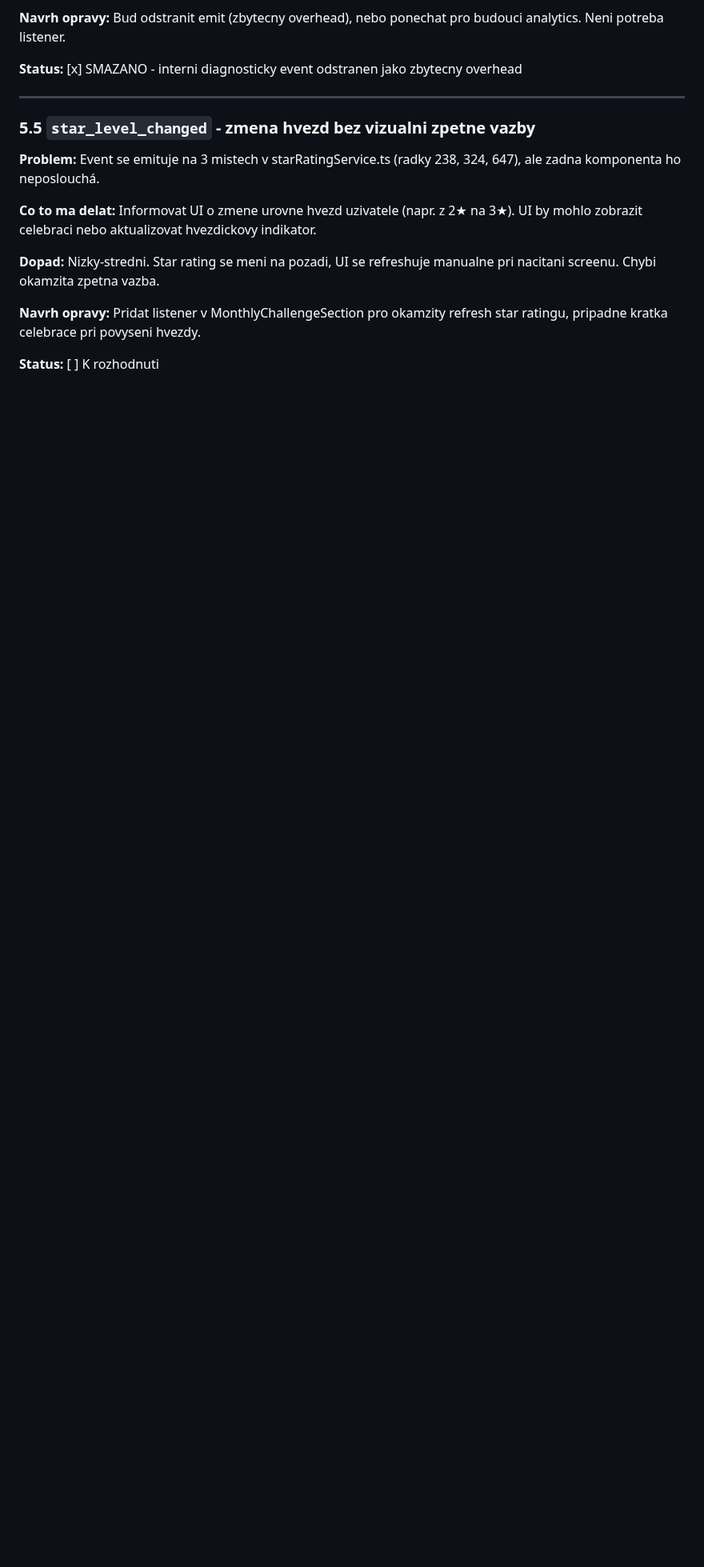
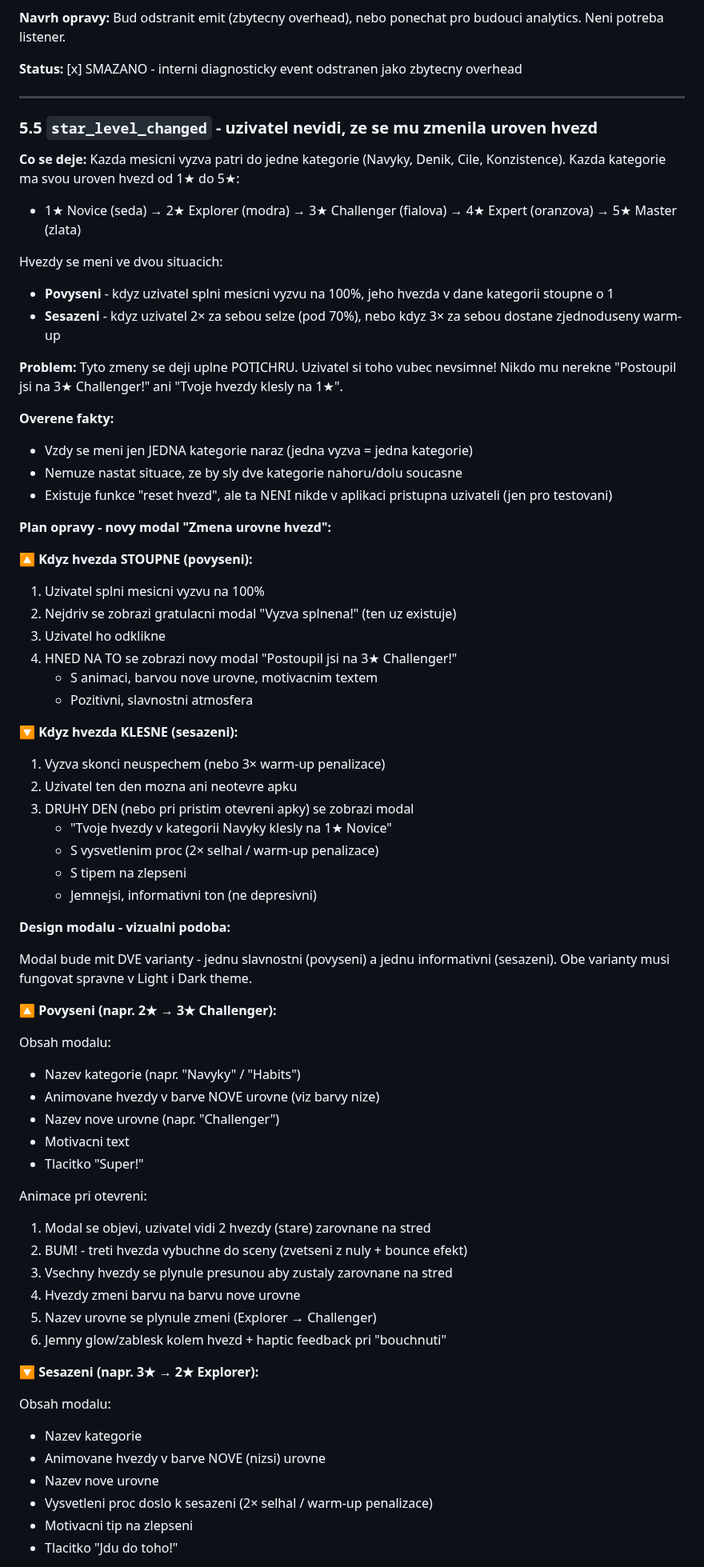
Before and after one commit to TQyronStudio/SelfRiseV2, a Markdown page: audit-fix-plan.md, the part around one of its changes. Shown at 80% size. Drawn GitHub-style; blank space fills up the shorter version.

Commit message:
docs: Add StarLevelChangeModal design plan to audit-fix-plan (5.5)
Co-Authored-By: Claude Opus 4.6 <noreply@anthropic.com>

```diff
--- a/audit-fix-plan.md
+++ b/audit-fix-plan.md
@@ -370,14 +370,72 @@ Behem proverovani bodu 3.4 bylo identifikovano 7 eventu, ktere se emituji do pra
 
 ---
 
-### 5.5 `star_level_changed` - zmena hvezd bez vizualni zpetne vazby
+### 5.5 `star_level_changed` - uzivatel nevidi, ze se mu zmenila uroven hvezd
 
-**Problem:** Event se emituje na 3 mistech v starRatingService.ts (radky 238, 324, 647), ale zadna komponenta ho neposlouchá.
+**Co se deje:**
+Kazda mesicni vyzva patri do jedne kategorie (Navyky, Denik, Cile, Konzistence). Kazda kategorie ma svou uroven hvezd od 1★ do 5★:
+- 1★ Novice (seda) → 2★ Explorer (modra) → 3★ Challenger (fialova) → 4★ Expert (oranzova) → 5★ Master (zlata)
 
-**Co to ma delat:** Informovat UI o zmene urovne hvezd uzivatele (napr. z 2★ na 3★). UI by mohlo zobrazit celebraci nebo aktualizovat hvezdickovy indikator.
+Hvezdy se meni ve dvou situacich:
+- **Povyseni** - kdyz uzivatel splni mesicni vyzvu na 100%, jeho hvezda v dane kategorii stoupne o 1
+- **Sesazeni** - kdyz uzivatel 2× za sebou selze (pod 70%), nebo kdyz 3× za sebou dostane zjednoduseny warm-up
 
-**Dopad:** Nizky-stredni. Star rating se meni na pozadi, UI se refreshuje manualne pri nacitani screenu. Chybi okamzita zpetna vazba.
+**Problem:**
+Tyto zmeny se deji uplne POTICHRU. Uzivatel si toho vubec nevsimne! Nikdo mu nerekne "Postoupil jsi na 3★ Challenger!" ani "Tvoje hvezdy klesly na 1★".
 
-**Navrh opravy:** Pridat listener v MonthlyChallengeSection pro okamzity refresh star ratingu, pripadne kratka celebrace pri povyseni hvezdy.
+**Overene fakty:**
+- Vzdy se meni jen JEDNA kategorie naraz (jedna vyzva = jedna kategorie)
+- Nemuze nastat situace, ze by sly dve kategorie nahoru/dolu soucasne
+- Existuje funkce "reset hvezd", ale ta NENI nikde v aplikaci pristupna uzivateli (jen pro testovani)
 
-**Status:** [ ] K rozhodnuti
+**Plan opravy - novy modal "Zmena urovne hvezd":**
+
+🔼 **Kdyz hvezda STOUPNE (povyseni):**
+1. Uzivatel splni mesicni vyzvu na 100%
+2. Nejdriv se zobrazi gratulacni modal "Vyzva splnena!" (ten uz existuje)
+3. Uzivatel ho odklikne
+4. HNED NA TO se zobrazi novy modal "Postoupil jsi na 3★ Challenger!"
+   - S animaci, barvou nove urovne, motivacnim textem
+   - Pozitivni, slavnostni atmosfera
+
+🔽 **Kdyz hvezda KLESNE (sesazeni):**
+1. Vyzva skonci neuspechem (nebo 3× warm-up penalizace)
+2. Uzivatel ten den mozna ani neotevre apku
+3. DRUHY DEN (nebo pri pristim otevreni apky) se zobrazi modal
+   - "Tvoje hvezdy v kategorii Navyky klesly na 1★ Novice"
+   - S vysvetlenim proc (2× selhal / warm-up penalizace)
+   - S tipem na zlepseni
+   - Jemnejsi, informativni ton (ne depresivni)
+
+**Design modalu - vizualni podoba:**
+
+Modal bude mit DVE varianty - jednu slavnostni (povyseni) a jednu informativni (sesazeni).
+Obe varianty musi fungovat spravne v Light i Dark theme.
+
+🔼 **Povyseni (napr. 2★ → 3★ Challenger):**
+
+Obsah modalu:
+- Nazev kategorie (napr. "Navyky" / "Habits")
+- Animovane hvezdy v barve NOVE urovne (viz barvy nize)
+- Nazev nove urovne (napr. "Challenger")
+- Motivacni text
+- Tlacitko "Super!"
+
+Animace pri otevreni:
+1. Modal se objevi, uzivatel vidi 2 hvezdy (stare) zarovnane na stred
+2. BUM! - treti hvezda vybuchne do sceny (zvetseni z nuly + bounce efekt)
+3. Vsechny hvezdy se plynule presunou aby zustaly zarovnane na stred
+4. Hvezdy zmeni barvu na barvu nove urovne
+5. Nazev urovne se plynule zmeni (Explorer → Challenger)
+6. Jemny glow/zablesk kolem hvezd + haptic feedback pri "bouchnuti"
+
+🔽 **Sesazeni (napr. 3★ → 2★ Explorer):**
+
+Obsah modalu:
+- Nazev kategorie
+- Animovane hvezdy v barve NOVE (nizsi) urovne
+- Nazev nove urovne
+- Vysvetleni proc doslo k sesazeni (2× selhal / warm-up penalizace)
+- Motivacni tip na zlepseni
+- Tlacitko "Jdu do toho!"
+
```
Also changed, not shown: other parts of audit-fix-plan.md (+26 -0 lines).
